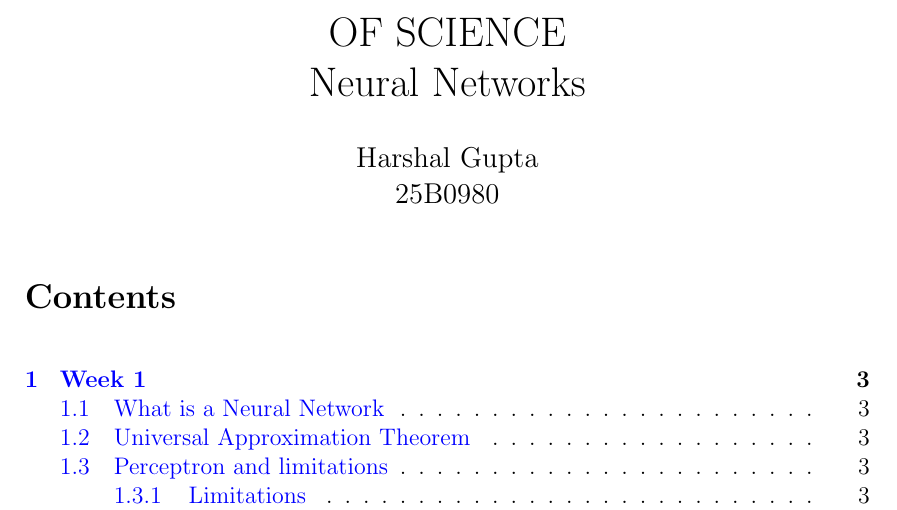
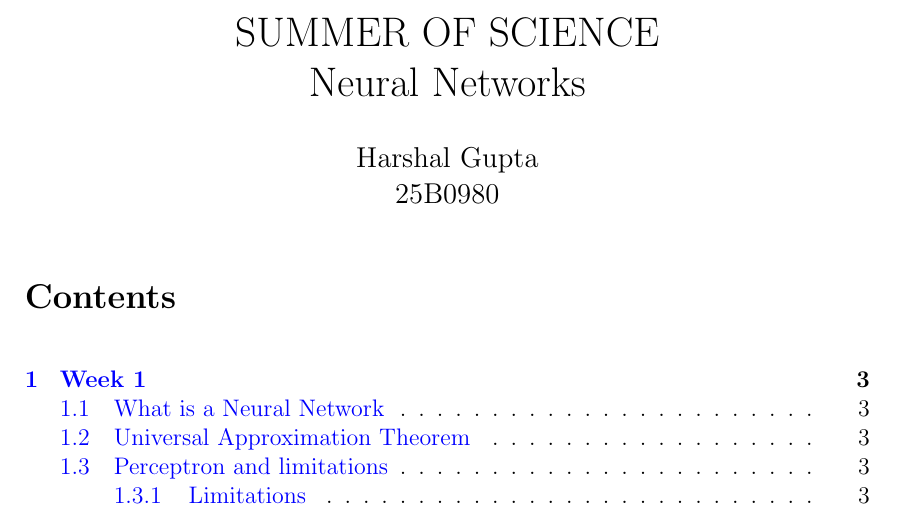
Before and after one commit to OPboi05/Summer-of-Science-Neural-Networks, a LaTeX document (main.tex): part of page 1 of 36, cut so that both start at the same text. Compiled offline with pdfLaTeX.

Commit message:
final commits

```diff
--- a/main.tex
+++ b/main.tex
@@ -49,7 +49,7 @@
 \usetikzlibrary{arrows.meta, positioning}
 
 % preamble
-\title{OF SCIENCE \\ Neural Networks}
+\title{SUMMER OF SCIENCE \\ Neural Networks}
 \author{Harshal Gupta \\ 25B0980}
 \date{}
 \maketitle
```
